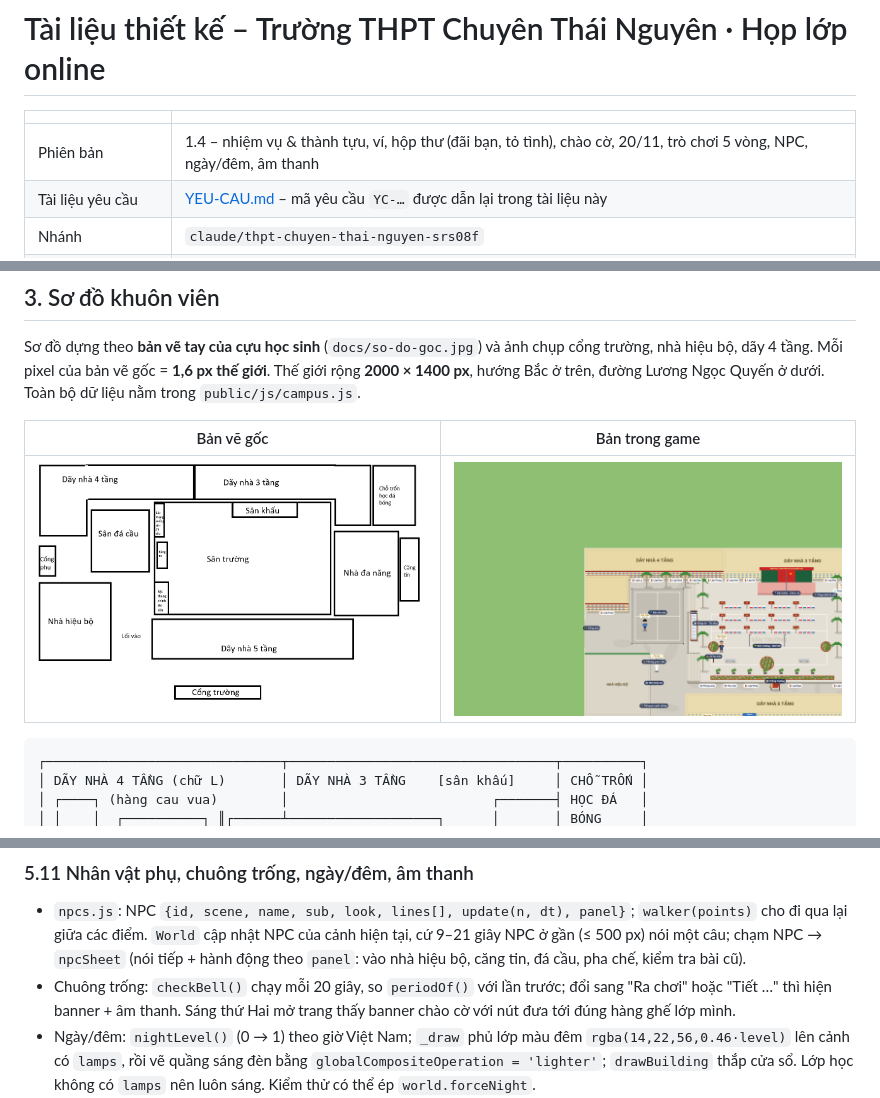
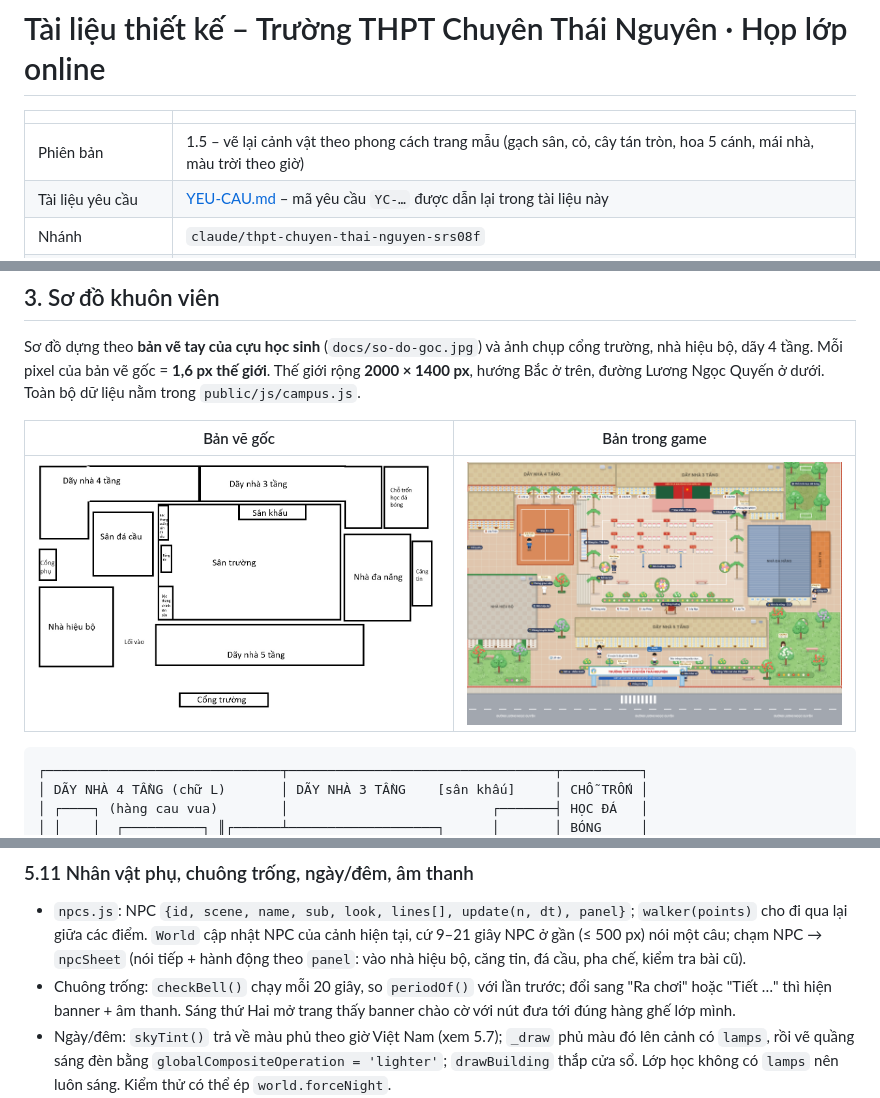
Before and after one commit to tractoan/ctn, a Markdown page: docs/THIET-KE.md, 3 parts joined by grey strips. Drawn GitHub-style; pictures changed too: docs/so-do.png.

```diff
--- a/docs/THIET-KE.md
+++ b/docs/THIET-KE.md
@@ -2,7 +2,7 @@
 
 | | |
 |---|---|
-| Phiên bản | 1.4 – nhiệm vụ & thành tựu, ví, hộp thư (đãi bạn, tỏ tình), chào cờ, 20/11, trò chơi 5 vòng, NPC, ngày/đêm, âm thanh |
+| Phiên bản | 1.5 – vẽ lại cảnh vật theo phong cách trang mẫu (gạch sân, cỏ, cây tán tròn, hoa 5 cánh, mái nhà, màu trời theo giờ) |
 | Tài liệu yêu cầu | [YEU-CAU.md](YEU-CAU.md) – mã yêu cầu `YC-…` được dẫn lại trong tài liệu này |
 | Nhánh | `claude/thpt-chuyen-thai-nguyen-srs08f` |
 | Sản phẩm tham khảo | [thpt.chuyenhalong.workers.dev](https://thpt.chuyenhalong.workers.dev/) |
@@ -305,7 +329,7 @@ Mỗi lượt presence trả kèm inbox của người gọi rồi xoá (nhận
   `npcSheet` (nói tiếp + hành động theo `panel`: vào nhà hiệu bộ, căng tin, đá cầu, pha chế, kiểm tra bài cũ).
 - Chuông trống: `checkBell()` chạy mỗi 20 giây, so `periodOf()` với lần trước; đổi sang "Ra chơi" hoặc "Tiết …" thì
   hiện banner + âm thanh. Sáng thứ Hai mở trang thấy banner chào cờ với nút đưa tới đúng hàng ghế lớp mình.
-- Ngày/đêm: `nightLevel()` (0 → 1) theo giờ Việt Nam; `_draw` phủ lớp màu đêm `rgba(14,22,56,0.46·level)` lên
+- Ngày/đêm: `skyTint()` trả về màu phủ theo giờ Việt Nam (xem 5.7); `_draw` phủ màu đó lên
   cảnh có `lamps`, rồi vẽ quầng sáng đèn bằng `globalCompositeOperation = 'lighter'`; `drawBuilding` thắp cửa sổ.
   Lớp học không có `lamps` nên luôn sáng. Kiểm thử có thể ép `world.forceNight`.
 - Âm thanh (`sound.js`): bộ dao động + nhiễu Web Audio cho `click, coin, pop, whoosh, splash, drum, bell, win,
```
Also changed, not shown: other parts of docs/THIET-KE.md (+24 -0 lines), 2 other files.
